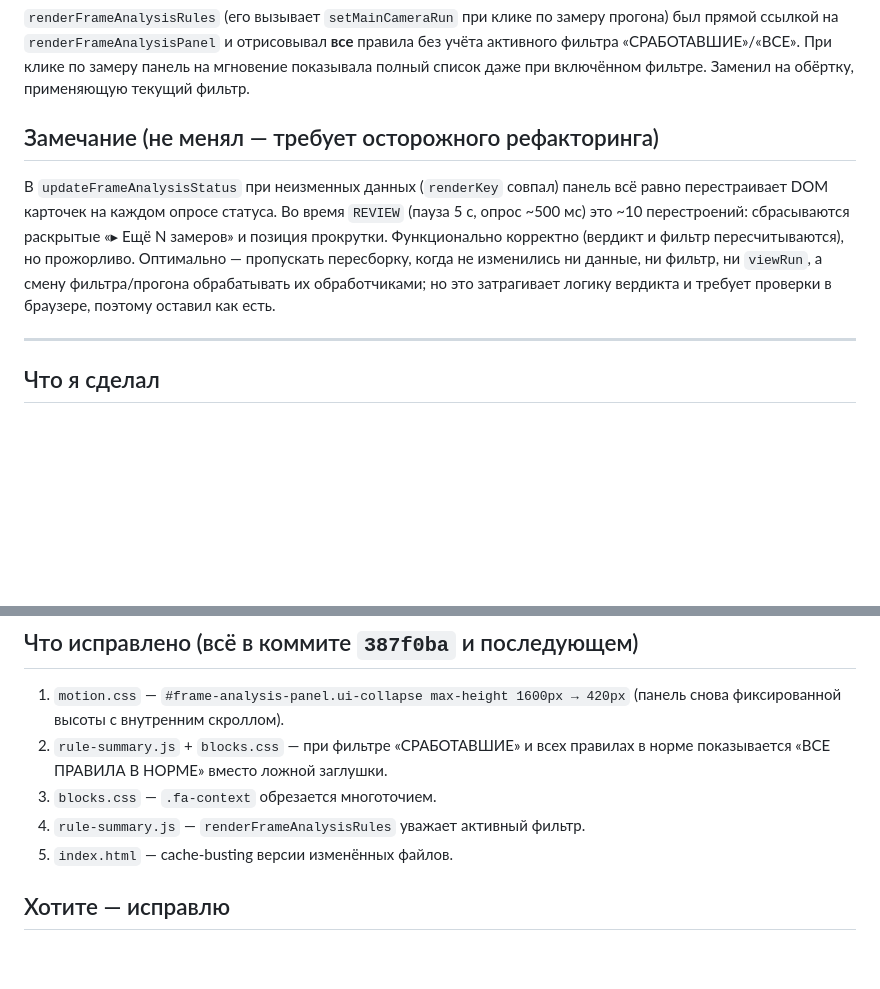
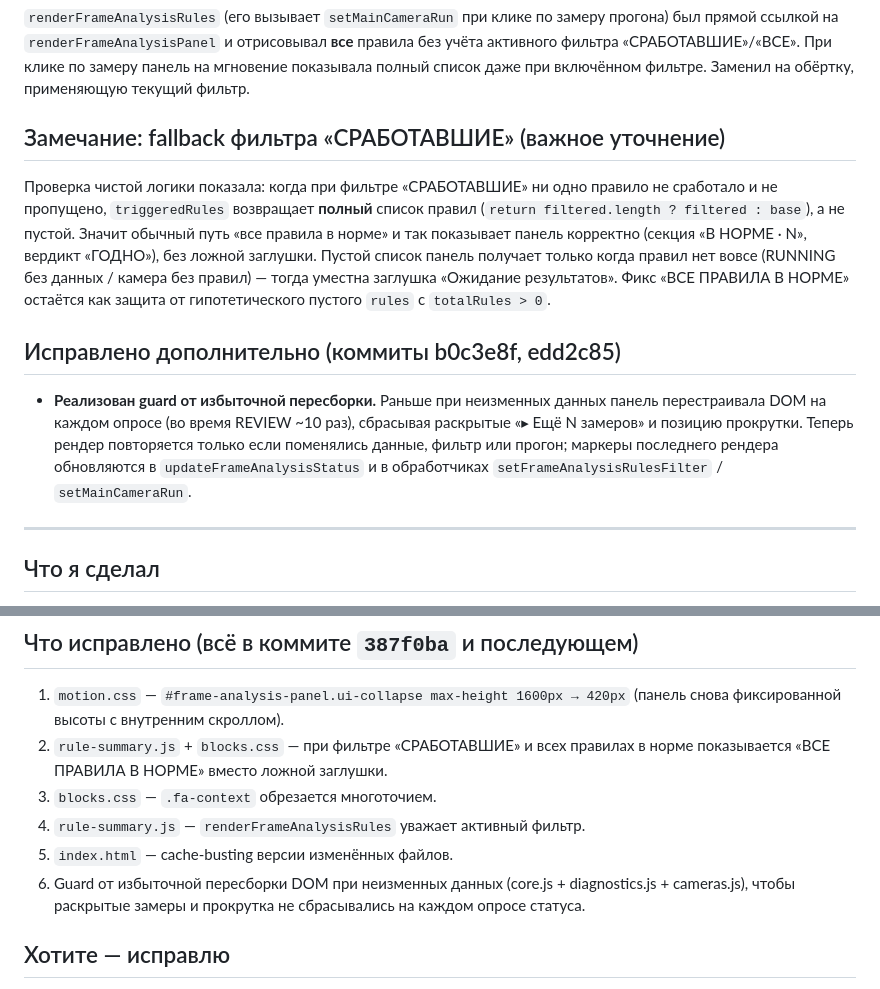
Before and after one commit to aleksandarsolovjev35-spec/ConveyerSeven, a Markdown page: FRAME_ANALYSIS_UI_ANALYSIS.md, 2 parts joined by grey strips. GitHub-like rendering; blank space fills up the shorter version.

Commit message:
docs: анализ кадра — уточнение fallback фильтра и guard пересборки
Co-authored-by: arena-agent <297053741+arena-agent@users.noreply.github.com>

```diff
--- a/FRAME_ANALYSIS_UI_ANALYSIS.md
+++ b/FRAME_ANALYSIS_UI_ANALYSIS.md
@@ -102,16 +102,25 @@ white-space: nowrap`, чтобы он аккуратно обрезался мн
 панель на мгновение показывала полный список даже при включённом фильтре.
 Заменил на обёртку, применяющую текущий фильтр.
 
-## Замечание (не менял — требует осторожного рефакторинга)
+## Замечание: fallback фильтра «СРАБОТАВШИЕ» (важное уточнение)
 
-В `updateFrameAnalysisStatus` при неизменных данных (`renderKey` совпал) панель
-всё равно перестраивает DOM карточек на каждом опросе статуса. Во время
-`REVIEW` (пауза 5 с, опрос ~500 мс) это ~10 перестроений: сбрасываются
-раскрытые «▸ Ещё N замеров» и позиция прокрутки. Функционально корректно
-(вердикт и фильтр пересчитываются), но прожорливо. Оптимально — пропускать
-пересборку, когда не изменились ни данные, ни фильтр, ни `viewRun`, а смену
-фильтра/прогона обрабатывать их обработчиками; но это затрагивает логику
-вердикта и требует проверки в браузере, поэтому оставил как есть.
+Проверка чистой логики показала: когда при фильтре «СРАБОТАВШИЕ» ни одно
+правило не сработало и не пропущено, `triggeredRules` возвращает **полный**
+список правил (`return filtered.length ? filtered : base`), а не пустой. Значит
+обычный путь «все правила в норме» и так показывает панель корректно
+(секция «В НОРМЕ · N», вердикт «ГОДНО»), без ложной заглушки. Пустой список
+панель получает только когда правил нет вовсе (RUNNING без данных / камера без
+правил) — тогда уместна заглушка «Ожидание результатов». Фикс «ВСЕ ПРАВИЛА В
+НОРМЕ» остаётся как защита от гипотетического пустого `rules` с `totalRules > 0`.
+
+## Исправлено дополнительно (коммиты b0c3e8f, edd2c85)
+
+- **Реализован guard от избыточной пересборки.** Раньше при неизменных данных
+  панель перестраивала DOM на каждом опросе (во время REVIEW ~10 раз),
+  сбрасывая раскрытые «▸ Ещё N замеров» и позицию прокрутки. Теперь рендер
+  повторяется только если поменялись данные, фильтр или прогон; маркеры
+  последнего рендера обновляются в `updateFrameAnalysisStatus` и в
+  обработчиках `setFrameAnalysisRulesFilter` / `setMainCameraRun`.
 
 ---
 
@@ -130,6 +139,9 @@ white-space: nowrap`, чтобы он аккуратно обрезался мн
 3. `blocks.css` — `.fa-context` обрезается многоточием.
 4. `rule-summary.js` — `renderFrameAnalysisRules` уважает активный фильтр.
 5. `index.html` — cache-busting версии изменённых файлов.
+6. Guard от избыточной пересборки DOM при неизменных данных (core.js +
+   diagnostics.js + cameras.js), чтобы раскрытые замеры и прокрутка не
+   сбрасывались на каждом опросе статуса.
 
 ## Хотите — исправлю
 Самое вероятное «правильное» поведение по замыслу дизайна — панель 420px
```
